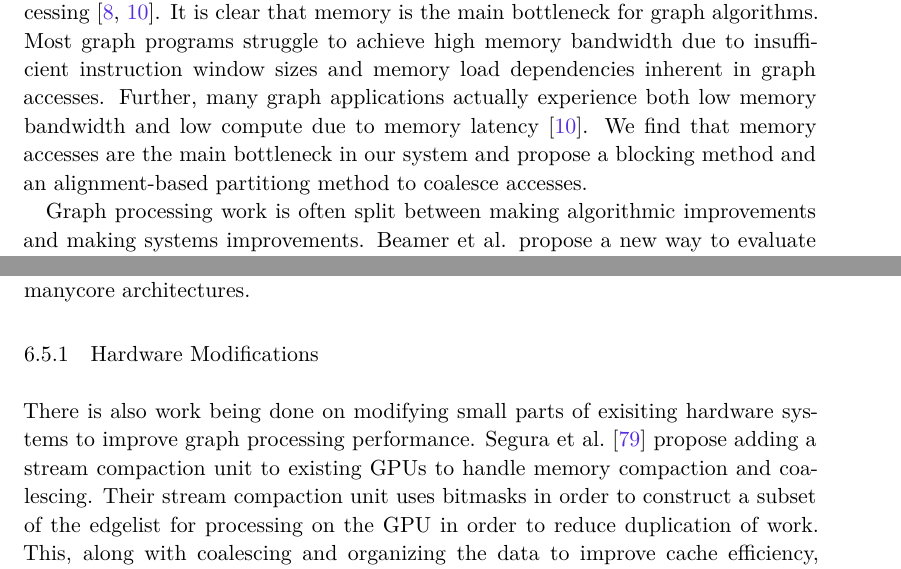
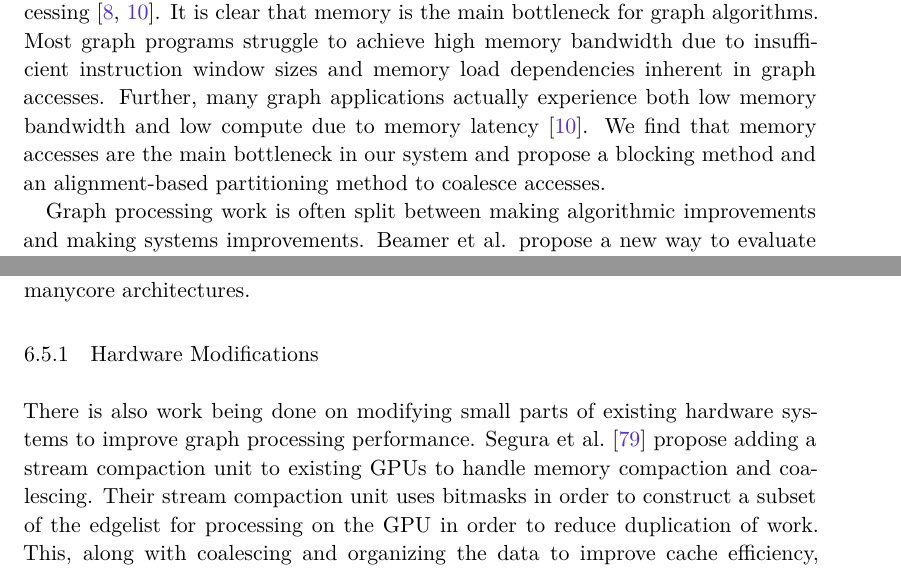
Before and after one commit to eafurst/thesis, a LaTeX thesis (thesis.tex, which reads Chapters/06-related-work.tex): two parts of pages 52 and 55 of 70, joined at a grey line, cut so that both start at the same text. Compiled offline with XeLaTeX; a missing font is replaced by an installed copy or a similar font.

Commit message:
[5,6] finish up spell check

```diff
--- a/Chapters/06-related-work.tex
+++ b/Chapters/06-related-work.tex
@@ -12,7 +12,7 @@ Then, I talk about graph processing on CPUs, GPUs, FPGAs, and custom architectur
 Finally, I introduce previous manycore architectures and discuss prior work on graph processing on manycore architectures.
 
 \section{Understanding Graph Performance} Several pieces of work have focused on understanding the bottlenecks of graph processing~\citep{beamer2015locality, basak2019analysis}. It is clear that memory is the main bottleneck for graph algorithms. Most graph programs struggle to achieve high memory bandwidth due to insufficient instruction window sizes and memory load dependencies inherent in graph accesses. Further, many graph applications actually experience both low memory bandwidth and low compute due to memory latency~\cite{beamer2015locality}.
-We find that memory accesses are the main bottleneck in our system and propose a blocking method and an alignment-based partitiong method to coalesce accesses.
+We find that memory accesses are the main bottleneck in our system and propose a blocking method and an alignment-based partitioning method to coalesce accesses.
 
 Graph processing work is often split between making algorithmic improvements and making systems improvements.
 Beamer et al. propose a new way to evaluate improvements in graph processing that allows for evaluation of both algorithmic and system improvements in one metric~\citep{beamer2015gail}.
@@ -69,7 +69,7 @@ Zhuo et al.~\cite{zhuo2019graphq} and Ahn et al.~\cite{ahn2016scalable} present
 Both of these works focus on reducing irregular movement of data by reordering vertex computations and through movement of computation.
 These works tend to focus on graph optimizations that are not solvable in software, while my work focuses on optimizations that can be implemented on general purpose manycore architectures.
 
-\subsection{Hardware Modifications} There is also work being done on modifying small parts of exisiting hardware systems to improve graph processing performance.
+\subsection{Hardware Modifications} There is also work being done on modifying small parts of existing hardware systems to improve graph processing performance.
 Segura et al.~\cite{segura2019scu} propose adding a stream compaction unit to existing GPUs to handle memory compaction and coalescing.
 Their stream compaction unit uses bitmasks in order to construct a subset of the edgelist for processing on the GPU in order to reduce duplication of work.
 This, along with coalescing and organizing the data to improve cache efficiency, helps to improve performance on the GPU.
```
Also changed, not shown: Chapters/manycore-codegen-text/03-04-evaluation.tex (+1 -1 lines).
